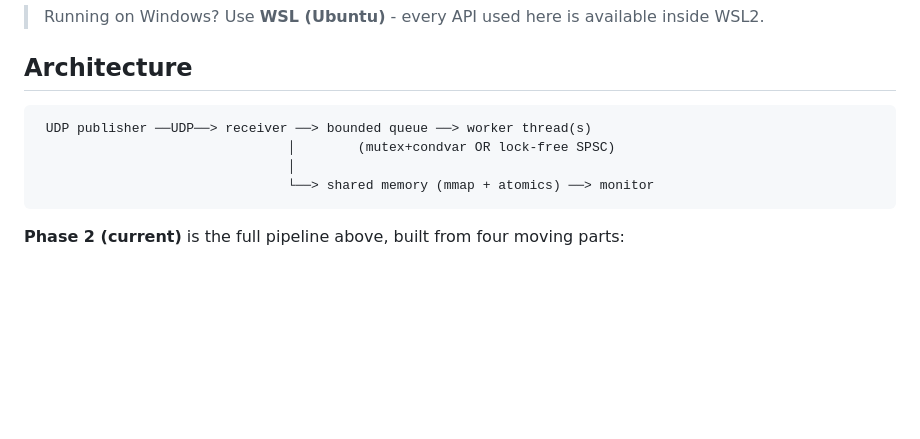
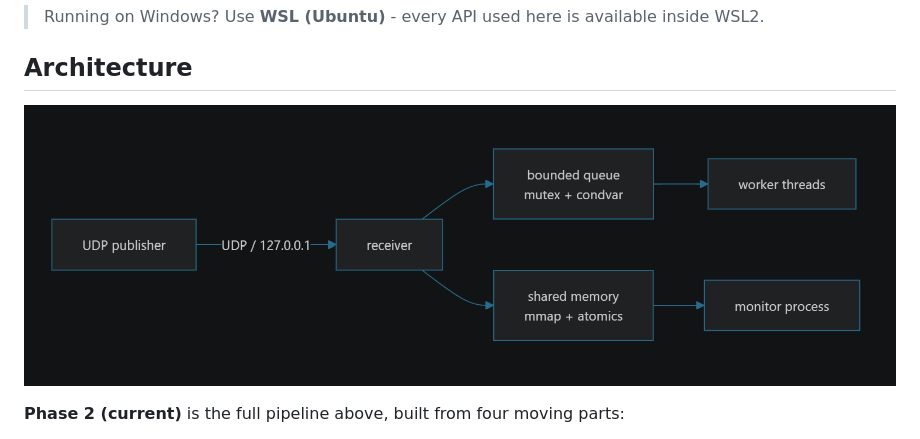
Before and after one commit to weilong2132324/Low_Latency_Market_Data_Pipeline, a Markdown page: pulseforge/README.md, the part around the change. Drawn GitHub-style; pictures changed too: pulseforge/image/image.png (added); blank space fills up the shorter version.

Commit message:
image inclusion

````diff
--- a/pulseforge/README.md
+++ b/pulseforge/README.md
@@ -14,12 +14,7 @@ only** - this is **not** production trading software.
 
 ## Architecture
 
-```
- UDP publisher ──UDP──> receiver ──> bounded queue ──> worker thread(s)
-                                │        (mutex+condvar OR lock-free SPSC)
-                                │
-                                └──> shared memory (mmap + atomics) ──> monitor
-```
+![PulseForge architecture diagram](image/image.png)
 
 **Phase 2 (current)** is the full pipeline above, built from four
 moving parts:
````
